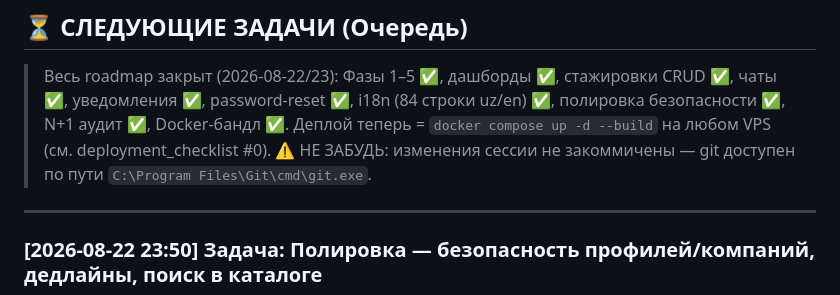
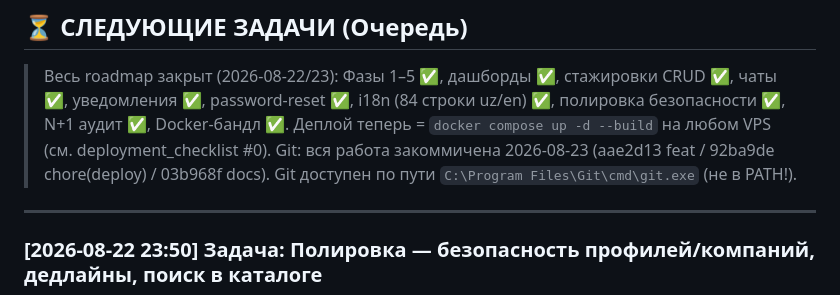
Before and after one commit to madsaomi/project, a Markdown page: .agents/WORKLOG.md, the part around the change. GitHub-like rendering.

Commit message:
docs(agents): mark session work as committed in WORKLOG queue note

```diff
--- a/.agents/WORKLOG.md
+++ b/.agents/WORKLOG.md
@@ -290,7 +290,7 @@ _(нетривиальные архитектурные выборы — зап
 
 > Весь roadmap закрыт (2026-08-22/23): Фазы 1–5 ✅, дашборды ✅, стажировки CRUD ✅, чаты ✅, уведомления ✅, password-reset ✅, i18n (84 строки uz/en) ✅, полировка безопасности ✅, N+1 аудит ✅, Docker-бандл ✅.
 > Деплой теперь = `docker compose up -d --build` на любом VPS (см. deployment_checklist #0).
-> ⚠️ НЕ ЗАБУДЬ: изменения сессии не закоммичены — git доступен по пути `C:\Program Files\Git\cmd\git.exe`.
+> Git: вся работа закоммичена 2026-08-23 (aae2d13 feat / 92ba9de chore(deploy) / 03b968f docs). Git доступен по пути `C:\Program Files\Git\cmd\git.exe` (не в PATH!).
 
 ---
 
```
